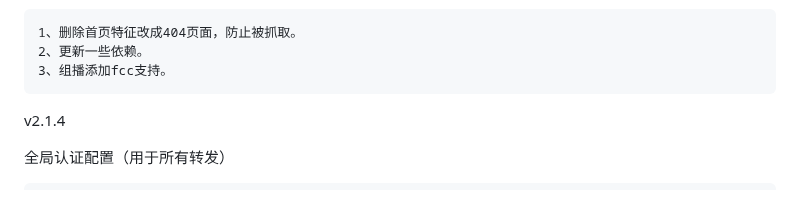
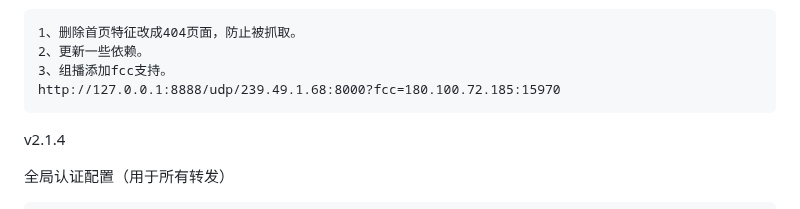
Before and after one commit to qist/tvgate, a Markdown page: README.md, the part around the change. Drawn GitHub-style.

Commit message:
1、删除首页特征改成404页面，防止被抓取。 2、更新一些依赖。 3、组播添加fcc支持。

````diff
--- a/README.md
+++ b/README.md
@@ -37,6 +37,7 @@ v2.1.5
 1、删除首页特征改成404页面，防止被抓取。
 2、更新一些依赖。
 3、组播添加fcc支持。
+http://127.0.0.1:8888/udp/239.49.1.68:8000?fcc=180.100.72.185:15970
 ```
 
 v2.1.4
````
